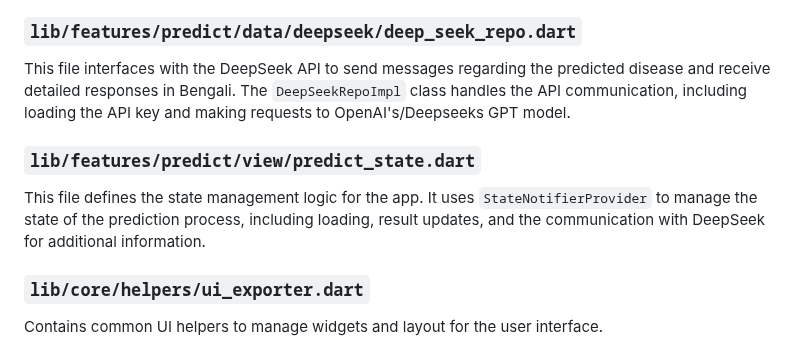
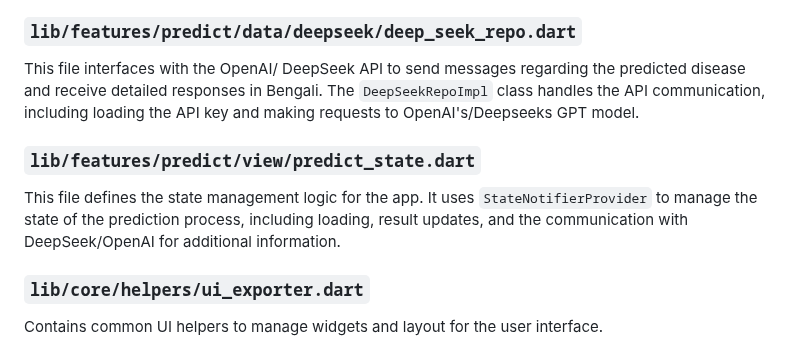
Before and after one commit to iamthejahid/GreenShield-AI, a Markdown page: README.md, the part around the change. GitHub-like rendering.

```diff
--- a/README.md
+++ b/README.md
@@ -24,11 +24,11 @@ This file contains the logic for loading the TensorFlow Lite model, preprocessin
 
 ### `lib/features/predict/data/deepseek/deep_seek_repo.dart`
 
-This file interfaces with the DeepSeek API to send messages regarding the predicted disease and receive detailed responses in Bengali. The `DeepSeekRepoImpl` class handles the API communication, including loading the API key and making requests to OpenAI's/Deepseeks GPT model.
+This file interfaces with the OpenAI/ DeepSeek API to send messages regarding the predicted disease and receive detailed responses in Bengali. The `DeepSeekRepoImpl` class handles the API communication, including loading the API key and making requests to OpenAI's/Deepseeks GPT model.
 
 ### `lib/features/predict/view/predict_state.dart`
 
-This file defines the state management logic for the app. It uses `StateNotifierProvider` to manage the state of the prediction process, including loading, result updates, and the communication with DeepSeek for additional information.
+This file defines the state management logic for the app. It uses `StateNotifierProvider` to manage the state of the prediction process, including loading, result updates, and the communication with DeepSeek/OpenAI for additional information.
 
 ### `lib/core/helpers/ui_exporter.dart`
 
```
